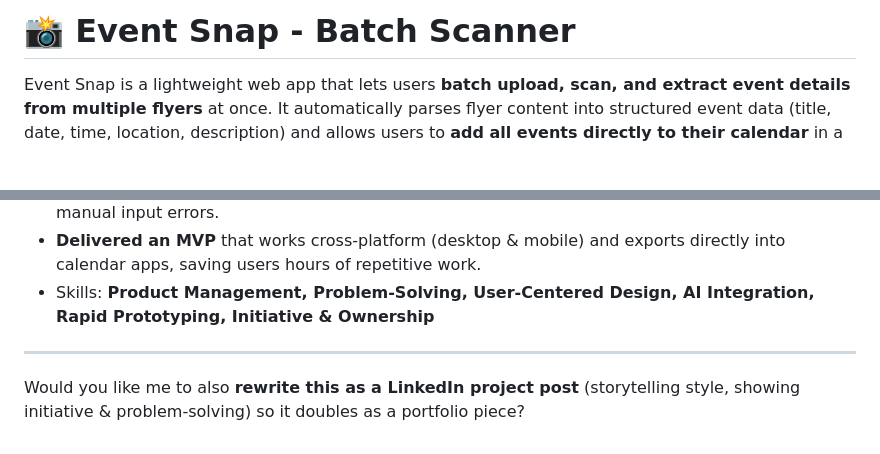
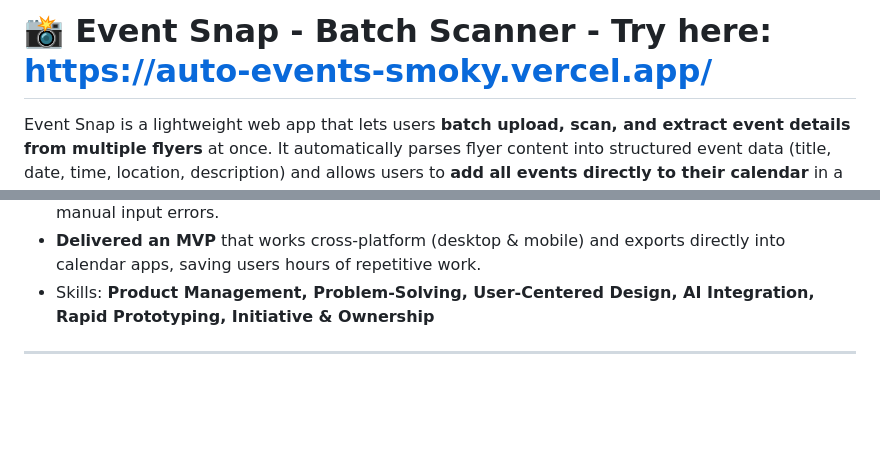
Before and after one commit to minhalmanjee/AutoEvents, a Markdown page: README.md, 2 parts joined by grey strips. GitHub-like rendering; blank space fills up the shorter version.

```diff
--- a/README.md
+++ b/README.md
@@ -1,4 +1,4 @@
-# 📸 Event Snap - Batch Scanner
+# 📸 Event Snap - Batch Scanner - Try here: https://auto-events-smoky.vercel.app/
 
 Event Snap is a lightweight web app that lets users **batch upload, scan, and extract event details from multiple flyers** at once. It automatically parses flyer content into structured event data (title, date, time, location, description) and allows users to **add all events directly to their calendar** in a single click.
 
@@ -64,5 +64,3 @@ This tool automates the process, **saving time, reducing errors, and improving p
 - Skills: **Product Management, Problem-Solving, User-Centered Design, AI Integration, Rapid Prototyping, Initiative & Ownership**
 
 ---
-
-Would you like me to also **rewrite this as a LinkedIn project post** (storytelling style, showing initiative & problem-solving) so it doubles as a portfolio piece?
```
